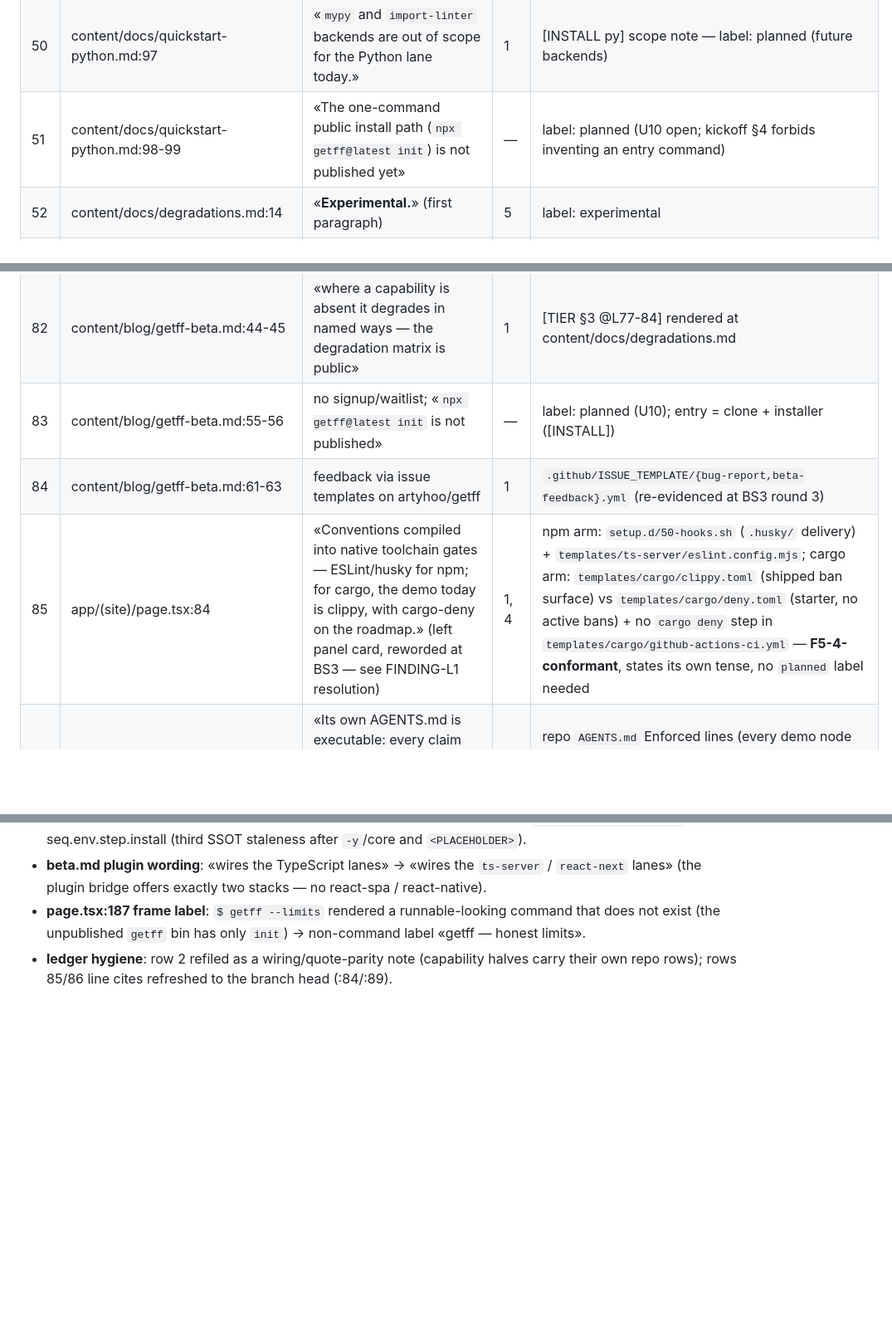
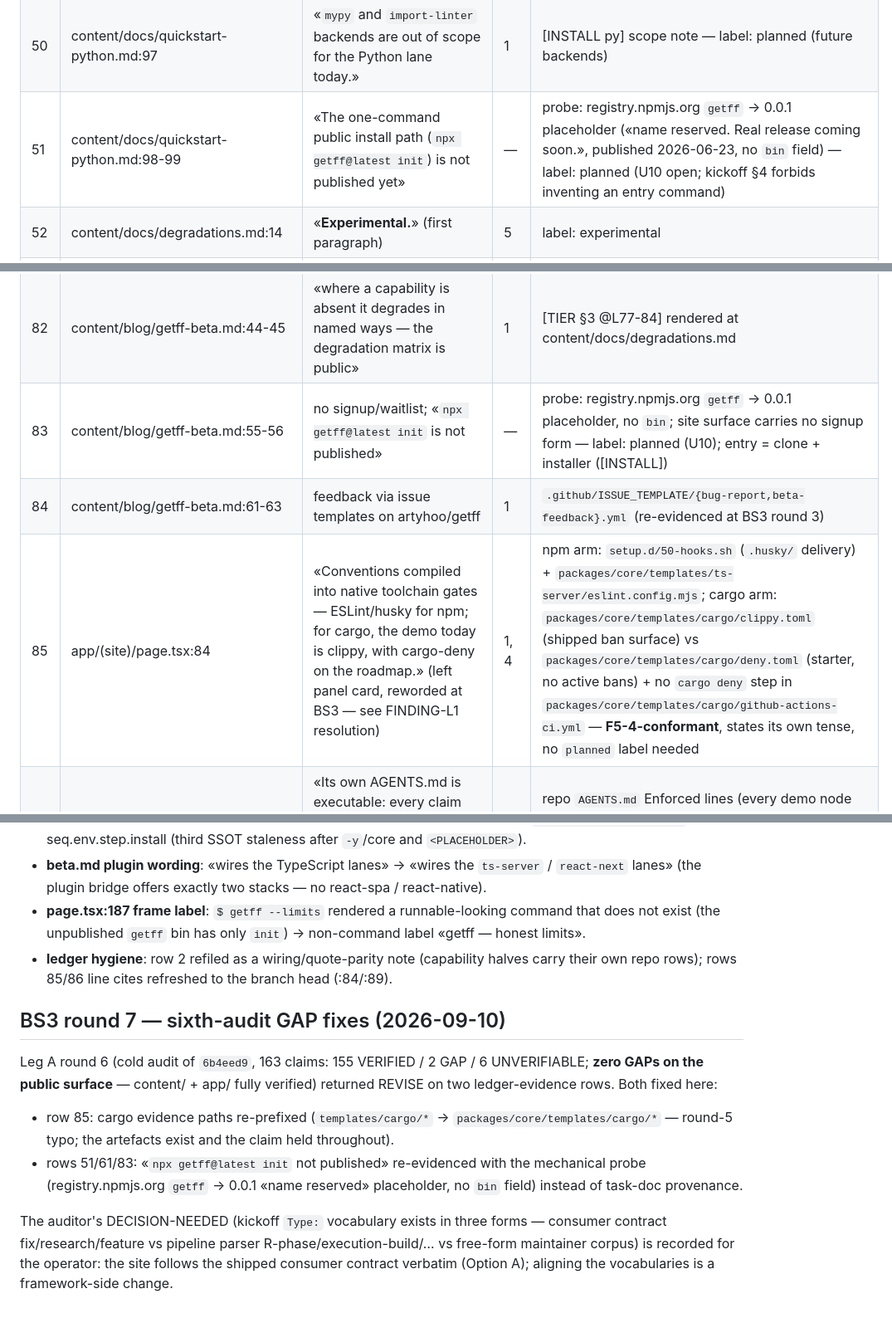
Before and after one commit to artyhoo/getff-landing, a Markdown page: CLAIMS-LEDGER.md, 3 parts joined by grey strips. Shown at 83% size. GitHub-like rendering; blank space fills up the shorter version.

Commit message:
BS3 round 7: fix the two ledger-evidence rows from the sixth audit
Leg A round 6 on 6b4eed9: 163 claims, 155 VERIFIED / 2 GAP / 6 UNVERIFIABLE — zero
GAPs on the public docs surface; the two GAPs were ledger evidence hygiene:
- row 85: cargo template paths re-prefixed to packages/core/templates/cargo/ (typo).
- rows 51/61/83: npx-not-published re-evidenced with the npm-registry probe
  (0.0.1 name-reserve placeholder, no bin) instead of task-doc provenance.
Operator note recorded: kickoff Type: vocabulary fork (consumer contract vs pipeline
parser vs live corpus).

```diff
--- a/CLAIMS-LEDGER.md
+++ b/CLAIMS-LEDGER.md
@@ -81,7 +81,7 @@ below cover each page's own connective prose; the step content's evidence is the
 | 48 | content/docs/quickstart-python.md:80-88 | research loop: practice record → `--from-practice` renders to `.getff/rules-research/<entryId>.yml`; next install/`--refresh` joins into `.getff/astgrep-rules/`; generated rule fires RED on planted call, silent on conforming shape; non-direct-dep practice rejected to research-only, no rule written | 1 | [W6] assertions (5),(6),(7),(8),(9) |
 | 49 | content/docs/quickstart-python.md:91-92 | «**generating** a researched rule needs Node … the install itself, and everything above, stays Node-free.» | 1 | [INSTALL py] scope note + [W6] assertion (3) |
 | 50 | content/docs/quickstart-python.md:97 | «`mypy` and `import-linter` backends are out of scope for the Python lane today.» | 1 | [INSTALL py] scope note — label: planned (future backends) |
-| 51 | content/docs/quickstart-python.md:98-99 | «The one-command public install path (`npx getff@latest init`) is not published yet» | — | label: planned (U10 open; kickoff §4 forbids inventing an entry command) |
+| 51 | content/docs/quickstart-python.md:98-99 | «The one-command public install path (`npx getff@latest init`) is not published yet» | — | probe: registry.npmjs.org `getff` → 0.0.1 placeholder («name reserved. Real release coming soon.», published 2026-06-23, no `bin` field) — label: planned (U10 open; kickoff §4 forbids inventing an entry command) |
 | 52 | content/docs/degradations.md:14 | «**Experimental.**» (first paragraph) | 5 | label: experimental |
 | 53 | content/docs/degradations.md:16-21 + reading note :23-27 | matrix «is copied verbatim — row text unchanged — from the one file that owns it; this page is a pointer, never a second source. Read the rows as evidenced claims, not probe-verified facts» + the reading note resolving the pre-pointer-ization `CLAUDE.md:108/:130` cites to the owner's §2 | 1 | byte-diff of the table vs `packages/core/templates/shared/tier-home.md` §3 performed at the BS3 round-3 audit (all rows byte-identical); NO mechanical gate on the landing — the note is prose, re-checked by hand on re-vendor |
 | 54 | content/docs/degradations.md:23-30 | the 4 matrix rows (no aif runtime / no GLM subscription / no Fable / non-CC harness) | 1 | [TIER §3 @L77-84] — verbatim render, single owner A3 |
@@ -113,9 +113,9 @@ below cover each page's own connective prose; the step content's evidence is the
 | 80 | content/blog/getff-beta.md:31-33 | executable AGENTS.md «**still a milestone for your repo**»: the inspectable one is our own, live-fired claims + `make self-audit` | 2 | repo `AGENTS.md` Enforced lines + `Makefile:3` + ratchet `root-agents-demo.test.ts:51-64` — label: milestone (F5-2) |
 | 81 | content/blog/getff-beta.md:40-42 | factory: kickoff in, fixed tier rubric (who plans / implements / reviews), branches inside compiled gates, harvest back | 1 | [TIER §2] + [SSOT seq.factory] + [GUIDE §2.3] |
 | 82 | content/blog/getff-beta.md:44-45 | «where a capability is absent it degrades in named ways — the degradation matrix is public» | 1 | [TIER §3 @L77-84] rendered at content/docs/degradations.md |
-| 83 | content/blog/getff-beta.md:55-56 | no signup/waitlist; «`npx getff@latest init` is not published» | — | label: planned (U10); entry = clone + installer ([INSTALL]) |
+| 83 | content/blog/getff-beta.md:55-56 | no signup/waitlist; «`npx getff@latest init` is not published» | — | probe: registry.npmjs.org `getff` → 0.0.1 placeholder, no `bin`; site surface carries no signup form — label: planned (U10); entry = clone + installer ([INSTALL]) |
 | 84 | content/blog/getff-beta.md:61-63 | feedback via issue templates on artyhoo/getff | 1 | `.github/ISSUE_TEMPLATE/{bug-report,beta-feedback}.yml` (re-evidenced at BS3 round 3) |
-| 85 | app/(site)/page.tsx:84 | «Conventions compiled into native toolchain gates — ESLint/husky for npm; for cargo, the demo today is clippy, with cargo-deny on the roadmap.» (left panel card, reworded at BS3 — see FINDING-L1 resolution) | 1, 4 | npm arm: `setup.d/50-hooks.sh` (`.husky/` delivery) + `templates/ts-server/eslint.config.mjs`; cargo arm: `templates/cargo/clippy.toml` (shipped ban surface) vs `templates/cargo/deny.toml` (starter, no active bans) + no `cargo deny` step in `templates/cargo/github-actions-ci.yml` — **F5-4-conformant**, states its own tense, no `planned` label needed |
+| 85 | app/(site)/page.tsx:84 | «Conventions compiled into native toolchain gates — ESLint/husky for npm; for cargo, the demo today is clippy, with cargo-deny on the roadmap.» (left panel card, reworded at BS3 — see FINDING-L1 resolution) | 1, 4 | npm arm: `setup.d/50-hooks.sh` (`.husky/` delivery) + `packages/core/templates/ts-server/eslint.config.mjs`; cargo arm: `packages/core/templates/cargo/clippy.toml` (shipped ban surface) vs `packages/core/templates/cargo/deny.toml` (starter, no active bans) + no `cargo deny` step in `packages/core/templates/cargo/github-actions-ci.yml` — **F5-4-conformant**, states its own tense, no `planned` label needed |
 | 86 | app/(site)/page.tsx:89 | «Its own AGENTS.md is executable: every claim carries a live-fired enforcement status.» (right panel card, BS1 copy) | 2 | repo `AGENTS.md` Enforced lines (every demo node carries one) + `Makefile:3` + ratchet `root-agents-demo.test.ts:51-64` — F5-2's exact sanctioned form («its own») |
 
 **Wiring record (not claims — no rows):** the two panel `href` re-points demanded by B-D2 are
@@ -288,3 +288,22 @@ UNVERIFIABLE; the auditor ran live sandbox installs) returned REVISE. All fixed:
 - **ledger hygiene**: row 2 refiled as a wiring/quote-parity note (capability halves
   carry their own repo rows); rows 85/86 line cites refreshed to the branch head
   (:84/:89).
+
+## BS3 round 7 — sixth-audit GAP fixes (2026-09-10)
+
+Leg A round 6 (cold audit of `6b4eed9`, 163 claims: 155 VERIFIED / 2 GAP / 6
+UNVERIFIABLE; **zero GAPs on the public surface** — content/ + app/ fully verified)
+returned REVISE on two ledger-evidence rows. Both fixed here:
+
+- row 85: cargo evidence paths re-prefixed (`templates/cargo/*` →
+  `packages/core/templates/cargo/*` — round-5 typo; the artefacts exist and the claim
+  held throughout).
+- rows 51/61/83: «`npx getff@latest init` not published» re-evidenced with the
+  mechanical probe (registry.npmjs.org `getff` → 0.0.1 «name reserved» placeholder,
+  no `bin` field) instead of task-doc provenance.
+
+The auditor's DECISION-NEEDED (kickoff `Type:` vocabulary exists in three forms —
+consumer contract fix/research/feature vs pipeline parser R-phase/execution-build/…
+vs free-form maintainer corpus) is recorded for the operator: the site follows the
+shipped consumer contract verbatim (Option A); aligning the vocabularies is a
+framework-side change.
```
Also changed, not shown: other parts of CLAIMS-LEDGER.md (+1 -1 lines).
